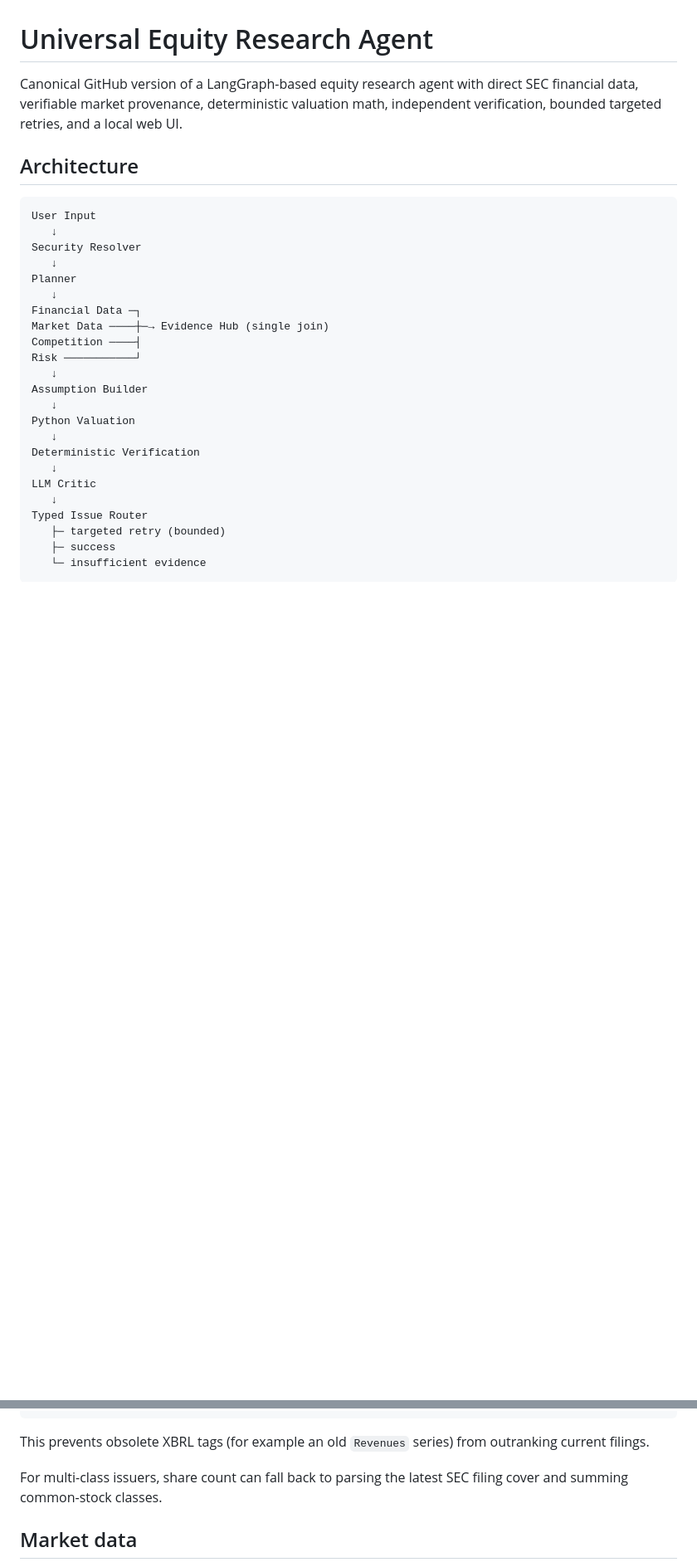
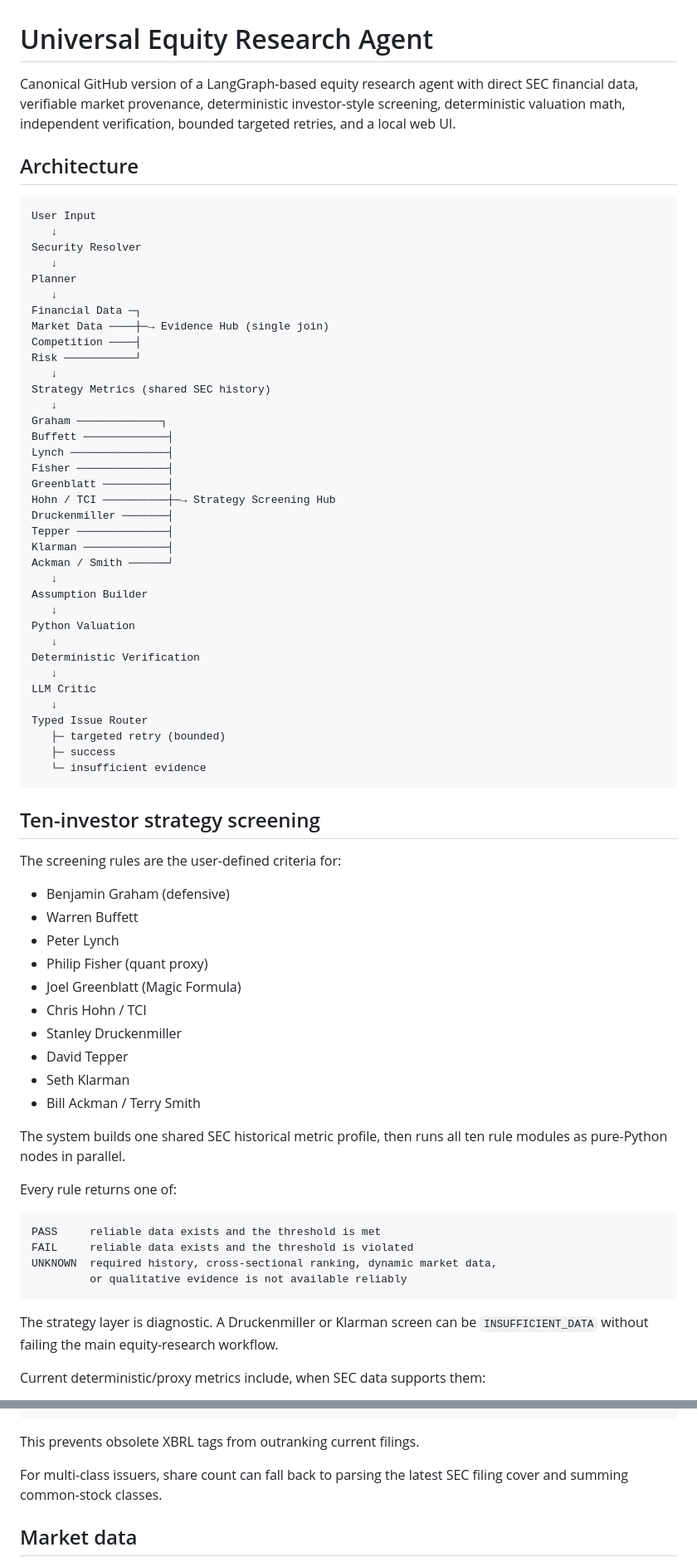
Before and after one commit to AIfinanceplus/universal-equity-research-agent, a Markdown page: README.md, 2 parts joined by grey strips. Shown at 83% size. GitHub-like rendering; blank space fills up the shorter version.

Commit message:
Document ten-investor strategy screening layer

````diff
--- a/README.md
+++ b/README.md
@@ -1,6 +1,6 @@
 # Universal Equity Research Agent
 
-Canonical GitHub version of a LangGraph-based equity research agent with direct SEC financial data, verifiable market provenance, deterministic valuation math, independent verification, bounded targeted retries, and a local web UI.
+Canonical GitHub version of a LangGraph-based equity research agent with direct SEC financial data, verifiable market provenance, deterministic investor-style screening, deterministic valuation math, independent verification, bounded targeted retries, and a local web UI.
 
 ## Architecture
 
@@ -16,6 +16,19 @@ Market Data ────┼─→ Evidence Hub (single join)
 Competition ────┤
 Risk ───────────┘
    ↓
+Strategy Metrics (shared SEC history)
+   ↓
+Graham ─────────────┐
+Buffett ─────────────┤
+Lynch ───────────────┤
+Fisher ──────────────┤
+Greenblatt ──────────┤
+Hohn / TCI ──────────┼─→ Strategy Screening Hub
+Druckenmiller ───────┤
+Tepper ──────────────┤
+Klarman ─────────────┤
+Ackman / Smith ──────┘
+   ↓
 Assumption Builder
    ↓
 Python Valuation
@@ -30,3 +43,33 @@ Typed Issue Router
    └─ insufficient evidence
 ```
 
+## Ten-investor strategy screening
+
+The screening rules are the user-defined criteria for:
+
+- Benjamin Graham (defensive)
+- Warren Buffett
+- Peter Lynch
+- Philip Fisher (quant proxy)
+- Joel Greenblatt (Magic Formula)
+- Chris Hohn / TCI
+- Stanley Druckenmiller
+- David Tepper
+- Seth Klarman
+- Bill Ackman / Terry Smith
+
+The system builds one shared SEC historical metric profile, then runs all ten rule modules as pure-Python nodes in parallel.
+
+Every rule returns one of:
+
+```text
+PASS     reliable data exists and the threshold is met
+FAIL     reliable data exists and the threshold is violated
+UNKNOWN  required history, cross-sectional ranking, dynamic market data,
+         or qualitative evidence is not available reliably
+```
+
+The strategy layer is diagnostic. A Druckenmiller or Klarman screen can be `INSUFFICIENT_DATA` without failing the main equity-research workflow.
+
+Current deterministic/proxy metrics include, when SEC data supports them:
+
@@ -76,7 +140,7 @@ TTM
 FCF = OCF - CapEx
 ```
 
-This prevents obsolete XBRL tags (for example an old `Revenues` series) from outranking current filings.
+This prevents obsolete XBRL tags from outranking current filings.
 
 For multi-class issuers, share count can fall back to parsing the latest SEC filing cover and summing common-stock classes.
 
````
Also changed, not shown: other parts of README.md (+42 -3 lines).
